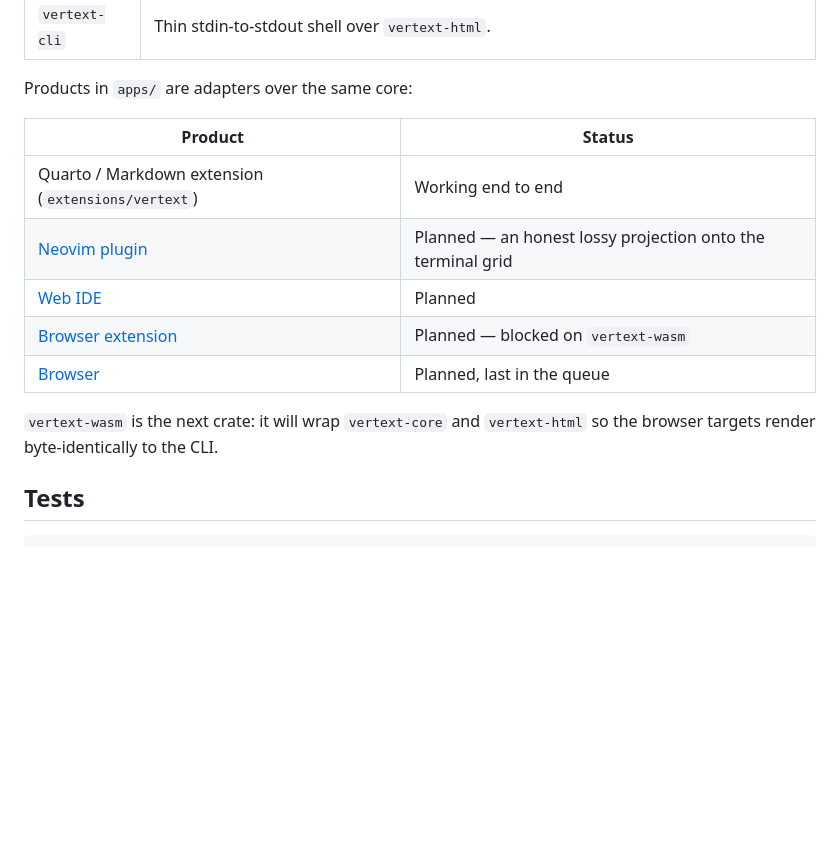
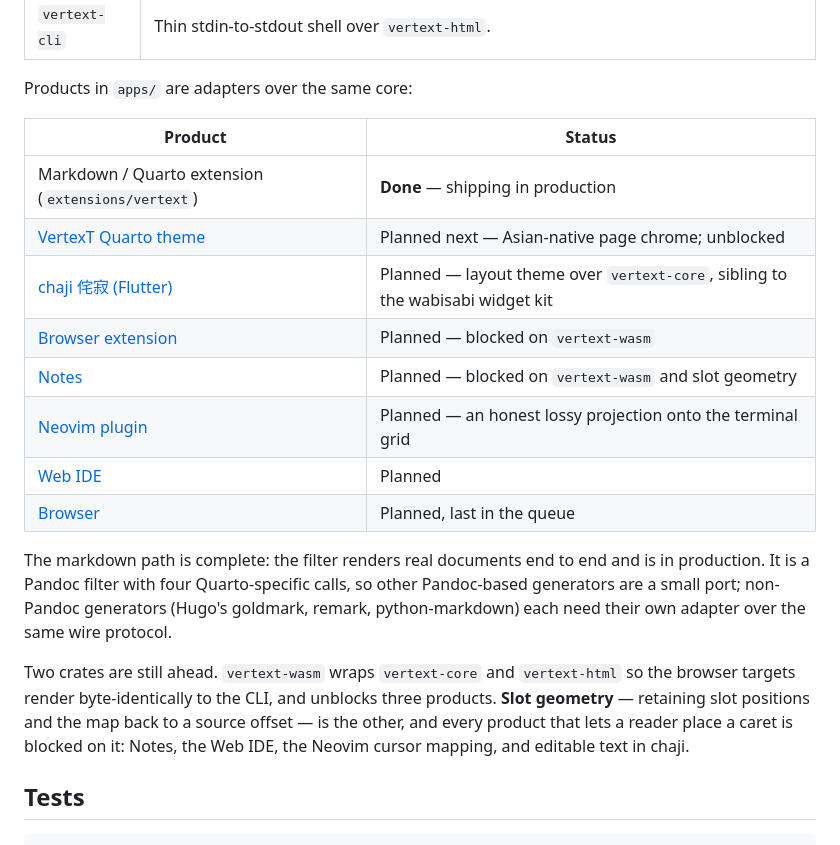
Before and after one commit to bayanasar/vertext, a Markdown page: README.md, the part around the change. GitHub-like rendering; blank space fills up the shorter version.

```diff
--- a/README.md
+++ b/README.md
@@ -148,14 +148,27 @@ Products in `apps/` are adapters over the same core:
 
 | Product | Status |
 |---|---|
-| Quarto / Markdown extension (`extensions/vertext`) | Working end to end |
+| Markdown / Quarto extension (`extensions/vertext`) | **Done** — shipping in production |
+| [VertexT Quarto theme](apps/quarto-theme/README.md) | Planned next — Asian-native page chrome; unblocked |
+| [chaji 侘寂 (Flutter)](apps/chaji/README.md) | Planned — layout theme over `vertext-core`, sibling to the wabisabi widget kit |
+| [Browser extension](apps/browser-extension/README.md) | Planned — blocked on `vertext-wasm` |
+| [Notes](apps/notes/README.md) | Planned — blocked on `vertext-wasm` and slot geometry |
 | [Neovim plugin](apps/nvim/README.md) | Planned — an honest lossy projection onto the terminal grid |
 | [Web IDE](apps/web-ide/README.md) | Planned |
-| [Browser extension](apps/browser-extension/README.md) | Planned — blocked on `vertext-wasm` |
 | [Browser](apps/browser/README.md) | Planned, last in the queue |
 
-`vertext-wasm` is the next crate: it will wrap `vertext-core` and
-`vertext-html` so the browser targets render byte-identically to the CLI.
+The markdown path is complete: the filter renders real documents end to end
+and is in production. It is a Pandoc filter with four Quarto-specific calls,
+so other Pandoc-based generators are a small port; non-Pandoc generators
+(Hugo's goldmark, remark, python-markdown) each need their own adapter over
+the same wire protocol.
+
+Two crates are still ahead. `vertext-wasm` wraps `vertext-core` and
+`vertext-html` so the browser targets render byte-identically to the CLI, and
+unblocks three products. **Slot geometry** — retaining slot positions and the
+map back to a source offset — is the other, and every product that lets a
+reader place a caret is blocked on it: Notes, the Web IDE, the Neovim cursor
+mapping, and editable text in chaji.
 
 ## Tests
 
```
Also changed, not shown: apps/chaji/README.md (added, +121 -0 lines), apps/quarto-theme/README.md (added, +116 -0 lines).
